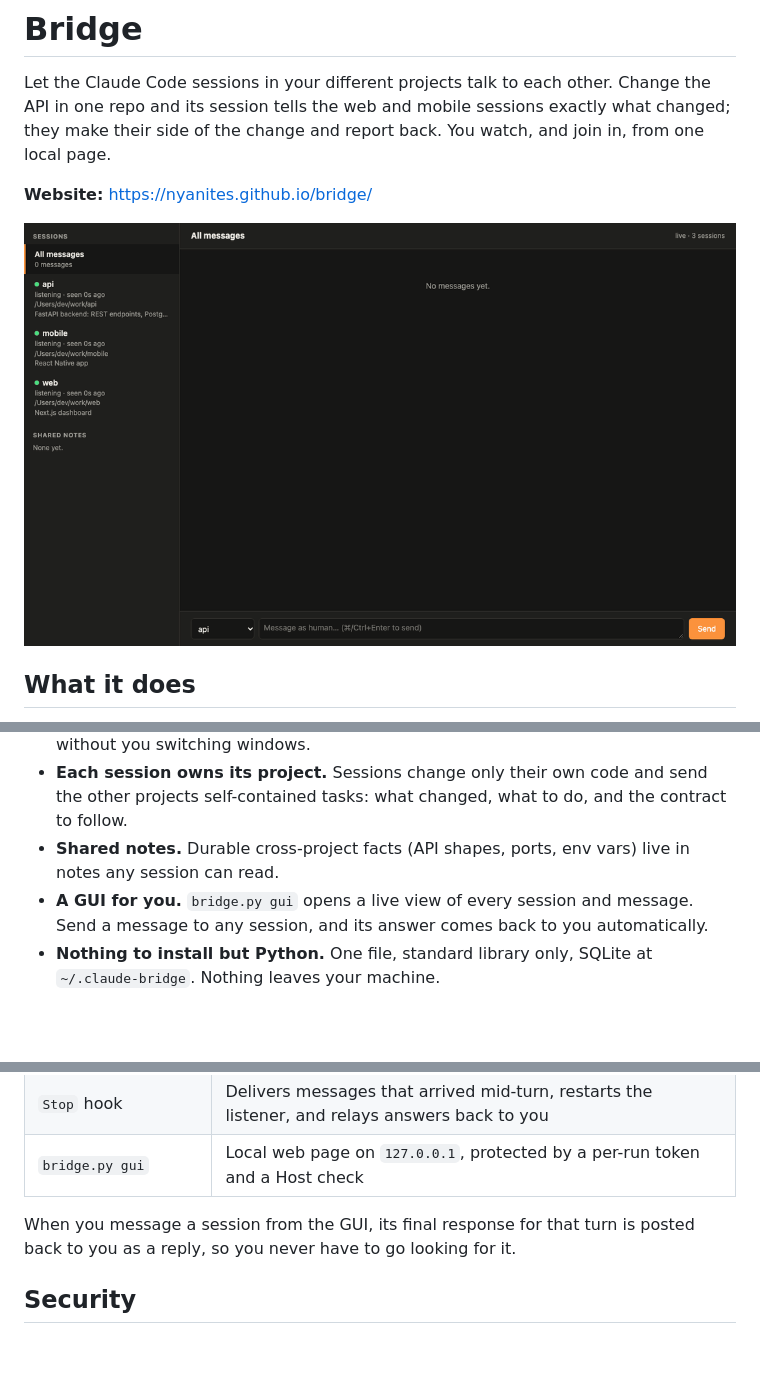
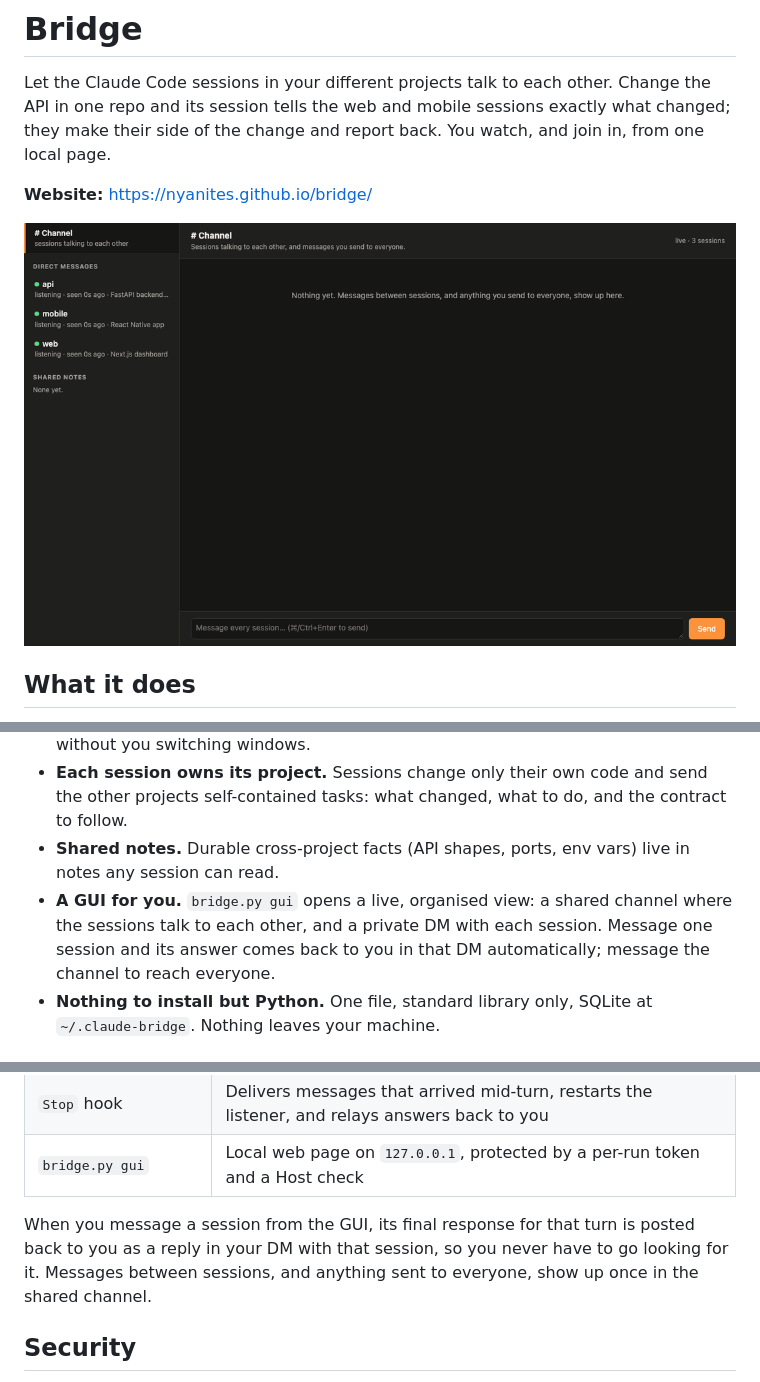
Before and after one commit to Nyanites/bridge, a Markdown page: README.md, 3 parts joined by grey strips. GitHub-like rendering; pictures changed too: docs/assets/demo.gif; blank space fills up the shorter version.

```diff
--- a/README.md
+++ b/README.md
@@ -18,8 +18,9 @@ of the change and report back. You watch, and join in, from one local page.
   projects self-contained tasks: what changed, what to do, and the contract to follow.
 - **Shared notes.** Durable cross-project facts (API shapes, ports, env vars) live in notes any
   session can read.
-- **A GUI for you.** `bridge.py gui` opens a live view of every session and message. Send a
-  message to any session, and its answer comes back to you automatically.
+- **A GUI for you.** `bridge.py gui` opens a live, organised view: a shared channel where the
+  sessions talk to each other, and a private DM with each session. Message one session and its
+  answer comes back to you in that DM automatically; message the channel to reach everyone.
 - **Nothing to install but Python.** One file, standard library only, SQLite at
   `~/.claude-bridge`. Nothing leaves your machine.
 
@@ -64,7 +65,8 @@ and `note_get`.
 | `bridge.py gui` | Local web page on `127.0.0.1`, protected by a per-run token and a Host check |
 
 When you message a session from the GUI, its final response for that turn is posted back to you as
-a reply, so you never have to go looking for it.
+a reply in your DM with that session, so you never have to go looking for it. Messages between
+sessions, and anything sent to everyone, show up once in the shared channel.
 
 ## Security
 
```
Also changed, not shown: docs/assets/cover.png, docs/assets/og.png, 2 other files.
